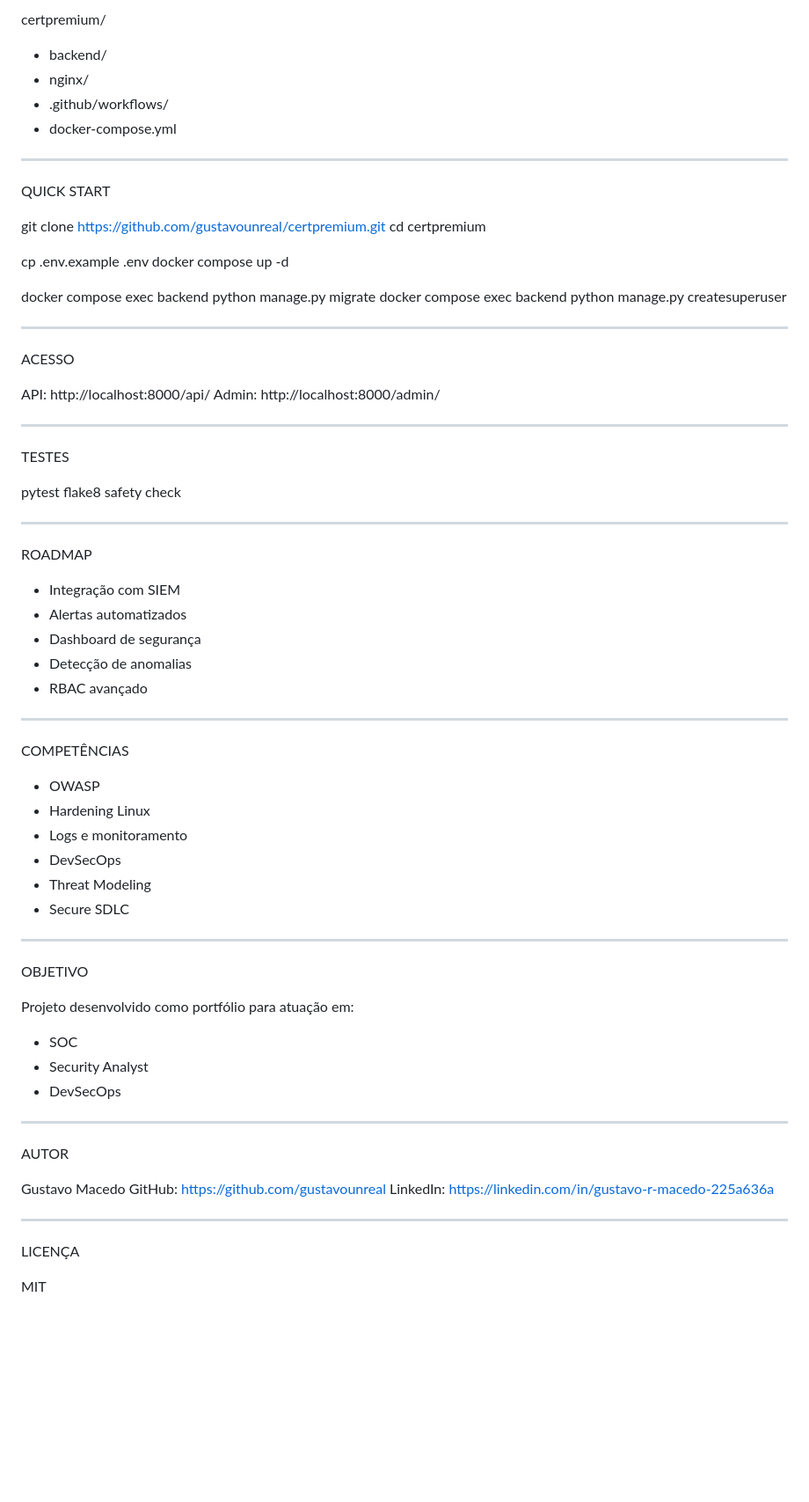
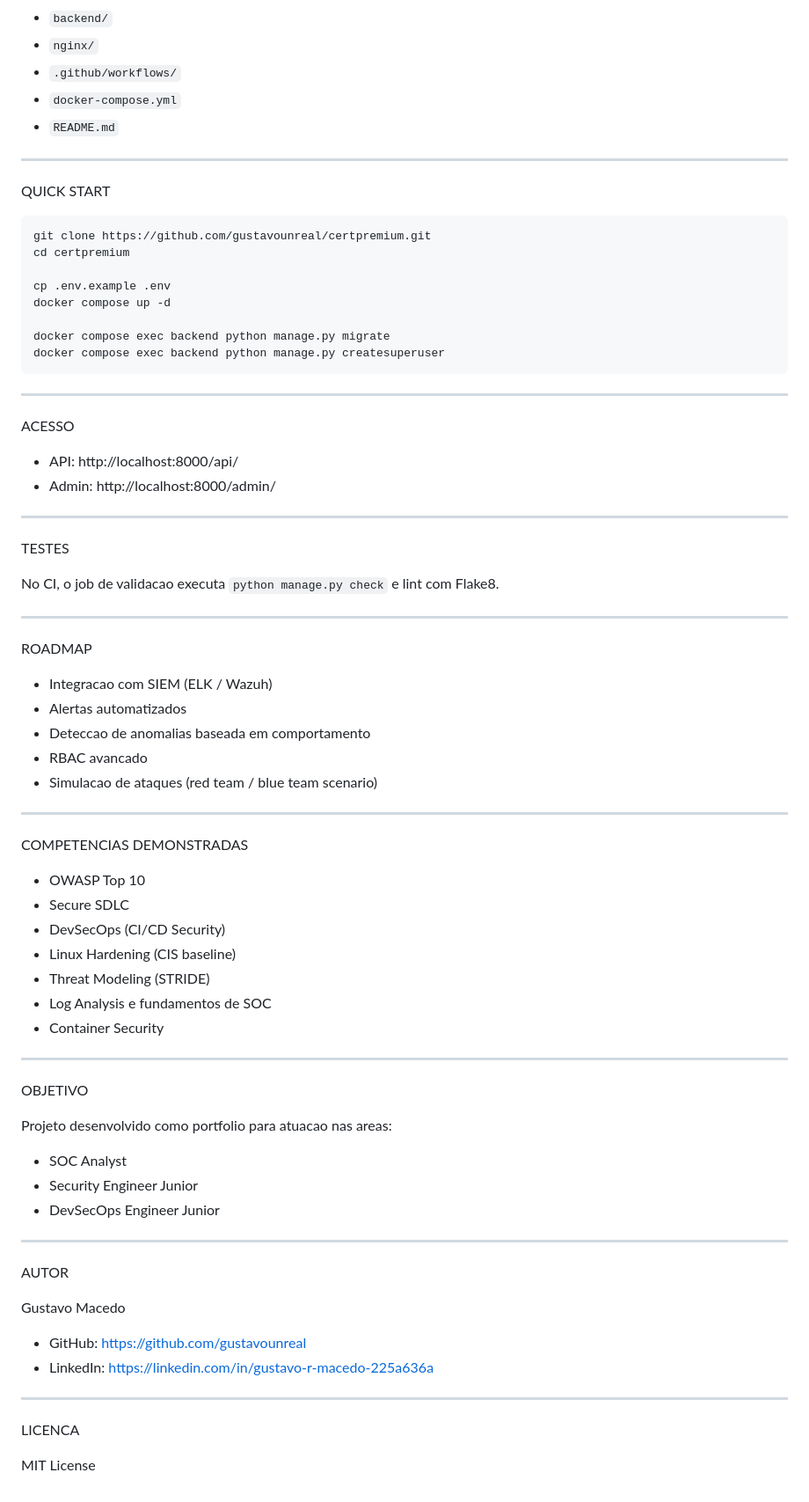
Before and after one commit to gustavounreal/certpremium, a Markdown page: README.md, the part around one of its changes. Shown at 88% size. Rendered like a GitHub page; blank space fills up the shorter version.

````diff
--- a/README.md
+++ b/README.md
@@ -149,14 +166,15 @@ ESTRUTURA
 
-certpremium/
-- backend/
-- nginx/
-- .github/workflows/
-- docker-compose.yml
+- `backend/`
+- `nginx/`
+- `.github/workflows/`
+- `docker-compose.yml`
+- `README.md`
 
 ---
 
 QUICK START
 
+```bash
 git clone https://github.com/gustavounreal/certpremium.git
 cd certpremium
 
@@ -165,63 +183,64 @@ docker compose up -d
 
 docker compose exec backend python manage.py migrate
 docker compose exec backend python manage.py createsuperuser
+```
 
 ---
 
 ACESSO
 
-API: http://localhost:8000/api/
-Admin: http://localhost:8000/admin/
+- API: http://localhost:8000/api/
+- Admin: http://localhost:8000/admin/
 
 ---
 
 TESTES
 
-pytest
-flake8
-safety check
+No CI, o job de validacao executa `python manage.py check` e lint com Flake8.
 
 ---
 
 ROADMAP
 
-- Integração com SIEM
+- Integracao com SIEM (ELK / Wazuh)
 - Alertas automatizados
-- Dashboard de segurança
-- Detecção de anomalias
-- RBAC avançado
+- Deteccao de anomalias baseada em comportamento
+- RBAC avancado
+- Simulacao de ataques (red team / blue team scenario)
 
 ---
 
-COMPETÊNCIAS
+COMPETENCIAS DEMONSTRADAS
 
-- OWASP
-- Hardening Linux
-- Logs e monitoramento
-- DevSecOps
-- Threat Modeling
+- OWASP Top 10
 - Secure SDLC
+- DevSecOps (CI/CD Security)
+- Linux Hardening (CIS baseline)
+- Threat Modeling (STRIDE)
+- Log Analysis e fundamentos de SOC
+- Container Security
 
 ---
 
 OBJETIVO
 
-Projeto desenvolvido como portfólio para atuação em:
+Projeto desenvolvido como portfolio para atuacao nas areas:
 
-- SOC
-- Security Analyst
-- DevSecOps
+- SOC Analyst
+- Security Engineer Junior
+- DevSecOps Engineer Junior
 
 ---
 
 AUTOR
 
 Gustavo Macedo
-GitHub: https://github.com/gustavounreal
-LinkedIn: https://linkedin.com/in/gustavo-r-macedo-225a636a
+
+- GitHub: https://github.com/gustavounreal
+- LinkedIn: https://linkedin.com/in/gustavo-r-macedo-225a636a
 
 ---
 
-LICENÇA
+LICENCA
 
-MIT
+MIT License
````
Also changed, not shown: other parts of README.md (+104 -87 lines).
